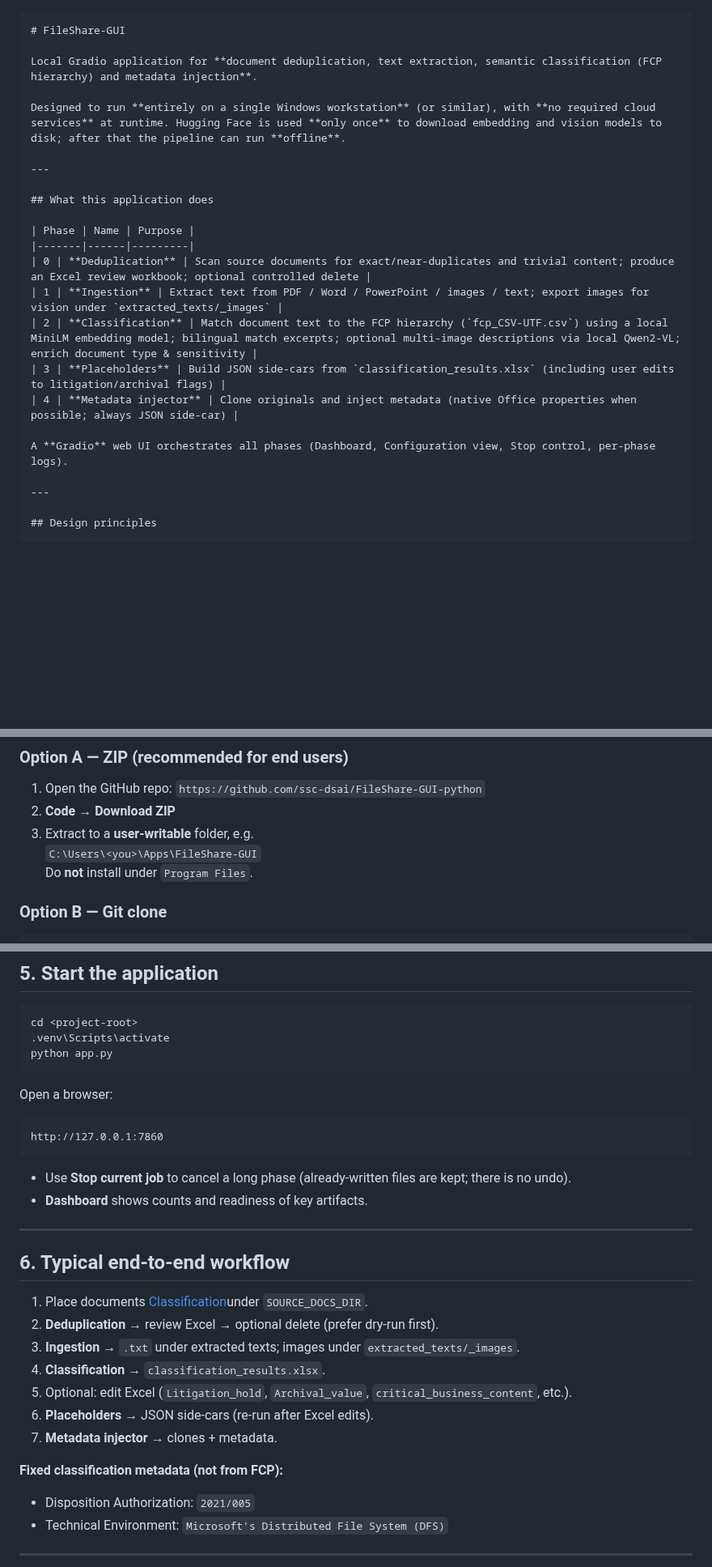
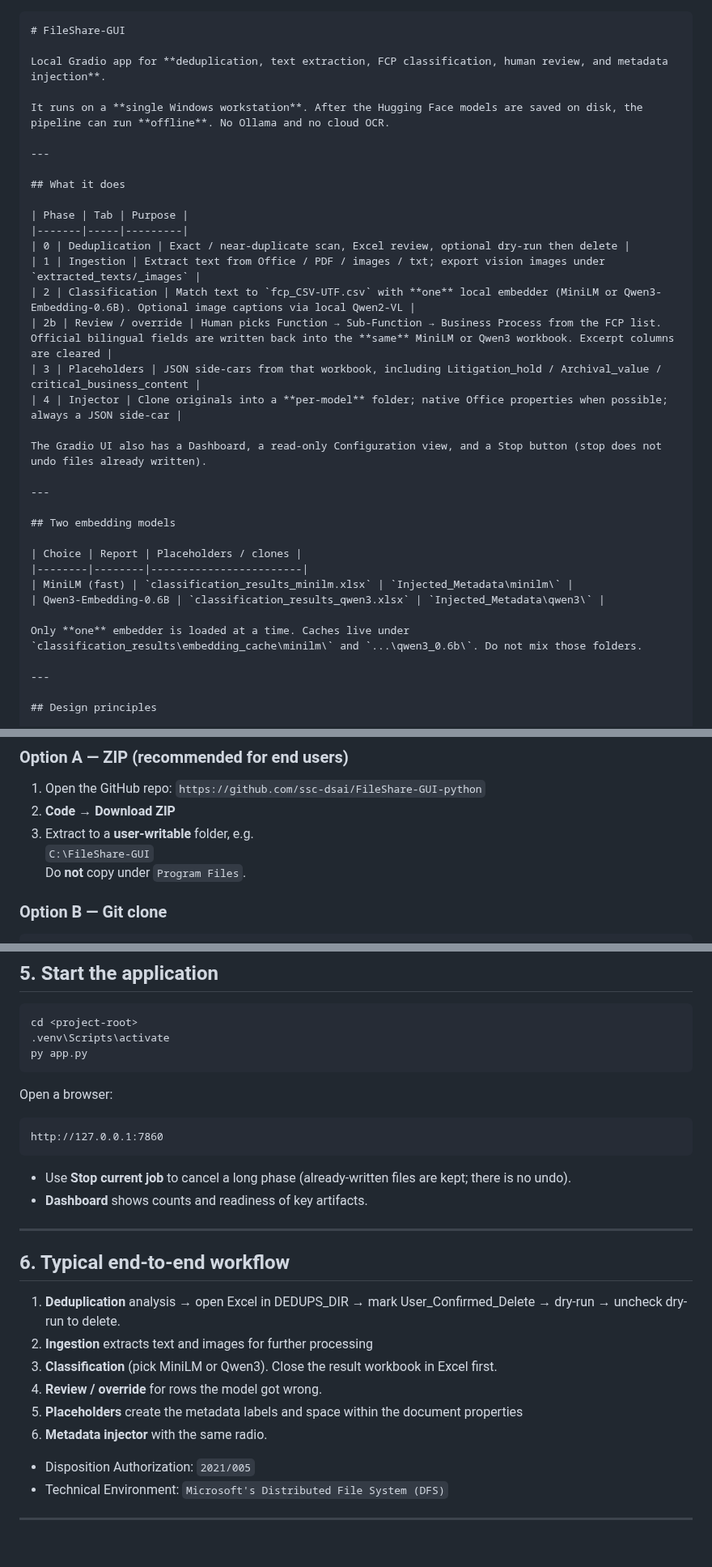
Before and after one commit to ssc-dsai/FileShare-GUI-python, a Markdown page: README.md, 3 parts joined by grey strips. Shown at 81% size. Drawn GitHub-style; blank space fills up the shorter version.

````diff
--- a/README.md
+++ b/README.md
@@ -1,23 +1,35 @@
 ```markdown
 # FileShare-GUI
 
-Local Gradio application for **document deduplication, text extraction, semantic classification (FCP hierarchy) and metadata injection**.
+Local Gradio app for **deduplication, text extraction, FCP classification, human review, and metadata injection**.
 
-Designed to run **entirely on a single Windows workstation** (or similar), with **no required cloud services** at runtime. Hugging Face is used **only once** to download embedding and vision models to disk; after that the pipeline can run **offline**.
+It runs on a **single Windows workstation**. After the Hugging Face models are saved on disk, the pipeline can run **offline**. No Ollama and no cloud OCR.
 
 ---
 
-## What this application does
+## What it does
 
-| Phase | Name | Purpose |
-|-------|------|---------|
-| 0 | **Deduplication** | Scan source documents for exact/near-duplicates and trivial content; produce an Excel review workbook; optional controlled delete |
-| 1 | **Ingestion** | Extract text from PDF / Word / PowerPoint / images / text; export images for vision under `extracted_texts/_images` |
-| 2 | **Classification** | Match document text to the FCP hierarchy (`fcp_CSV-UTF.csv`) using a local MiniLM embedding model; bilingual match excerpts; optional multi-image descriptions via local Qwen2-VL; enrich document type & sensitivity |
-| 3 | **Placeholders** | Build JSON side-cars from `classification_results.xlsx` (including user edits to litigation/archival flags) |
-| 4 | **Metadata injector** | Clone originals and inject metadata (native Office properties when possible; always JSON side-car) |
+| Phase | Tab | Purpose |
+|-------|-----|---------|
+| 0 | Deduplication | Exact / near-duplicate scan, Excel review, optional dry-run then delete |
+| 1 | Ingestion | Extract text from Office / PDF / images / txt; export vision images under `extracted_texts/_images` |
+| 2 | Classification | Match text to `fcp_CSV-UTF.csv` with **one** local embedder (MiniLM or Qwen3-Embedding-0.6B). Optional image captions via local Qwen2-VL |
+| 2b | Review / override | Human picks Function → Sub-Function → Business Process from the FCP list. Official bilingual fields are written back into the **same** MiniLM or Qwen3 workbook. Excerpt columns are cleared |
+| 3 | Placeholders | JSON side-cars from that workbook, including Litigation_hold / Archival_value / critical_business_content |
+| 4 | Injector | Clone originals into a **per-model** folder; native Office properties when possible; always a JSON side-car |
 
-A **Gradio** web UI orchestrates all phases (Dashboard, Configuration view, Stop control, per-phase logs).
+The Gradio UI also has a Dashboard, a read-only Configuration view, and a Stop button (stop does not undo files already written).
+
+---
+
+## Two embedding models
+
+| Choice | Report | Placeholders / clones |
+|--------|--------|------------------------|
+| MiniLM (fast) | `classification_results_minilm.xlsx` | `Injected_Metadata\minilm\` |
+| Qwen3-Embedding-0.6B | `classification_results_qwen3.xlsx` | `Injected_Metadata\qwen3\` |
+
+Only **one** embedder is loaded at a time. Caches live under `classification_results\embedding_cache\minilm\` and `...\qwen3_0.6b\`. Do not mix those folders.
 
 ---
 
@@ -68,8 +80,8 @@ FileShare-GUI/
 1. Open the GitHub repo: `https://github.com/ssc-dsai/FileShare-GUI-python`
 2. **Code → Download ZIP**
 3. Extract to a **user-writable** folder, e.g.
-   `C:\Users\<you>\Apps\FileShare-GUI`
-   Do **not** install under `Program Files`.
+   `C:\FileShare-GUI`
+   Do **not** copy under `Program Files`.
 
 ### Option B — Git clone
 
@@ -186,7 +208,7 @@ Ensure `Resources-Sources` files ship with the repo (FCP CSV, `Doc_Type_Dictiona
 ```bash
 cd <project-root>
 .venv\Scripts\activate
-python app.py
+py app.py
 ```
 
 Open a browser:
@@ -202,15 +224,12 @@ http://127.0.0.1:7860
 
 ## 6. Typical end-to-end workflow
 
-1. Place documents [Classification](Classification)under `SOURCE_DOCS_DIR`.
-2. **Deduplication** → review Excel → optional delete (prefer dry-run first).
-3. **Ingestion** → `.txt` under extracted texts; images under `extracted_texts/_images`.
-4. **Classification** → `classification_results.xlsx`.
-5. Optional: edit Excel (`Litigation_hold`, `Archival_value`, `critical_business_content`, etc.).
-6. **Placeholders** → JSON side-cars (re-run after Excel edits).
-7. **Metadata injector** → clones + metadata.
-
-**Fixed classification metadata (not from FCP):**
+1. **Deduplication** analysis → open Excel in DEDUPS_DIR → mark User_Confirmed_Delete → dry-run → uncheck dry-run to delete.
+2. **Ingestion** extracts text and images for further processing
+3. **Classification** (pick MiniLM or Qwen3). Close the result workbook in Excel first.
+4. **Review / override** for rows the model got wrong.
+5. **Placeholders** create the metadata labels and space within the document properties
+6. **Metadata injector** with the same radio.
 
 - Disposition Authorization: `2021/005`
 - Technical Environment: `Microsoft's Distributed File System (DFS)`
````
Also changed, not shown: other parts of README.md (+23 -10 lines), docs/images/1_Dashboard.png, docs/images/2_ Configuration.png, docs/images/3_DeDuplication.png, docs/images/4_Ingestion.png, docs/images/5_Classification.png, docs/images/6_Metadata.png, 1 other file.
